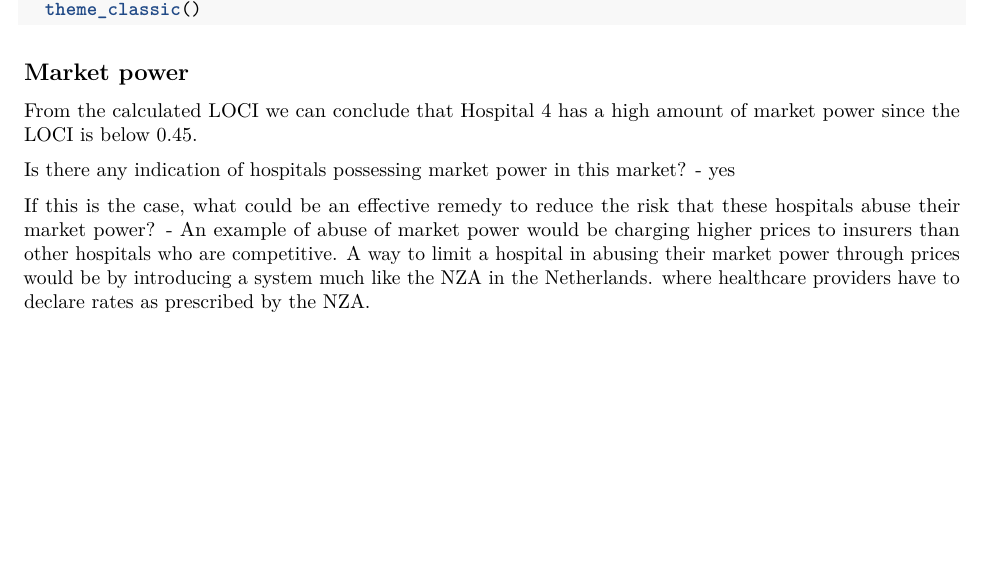
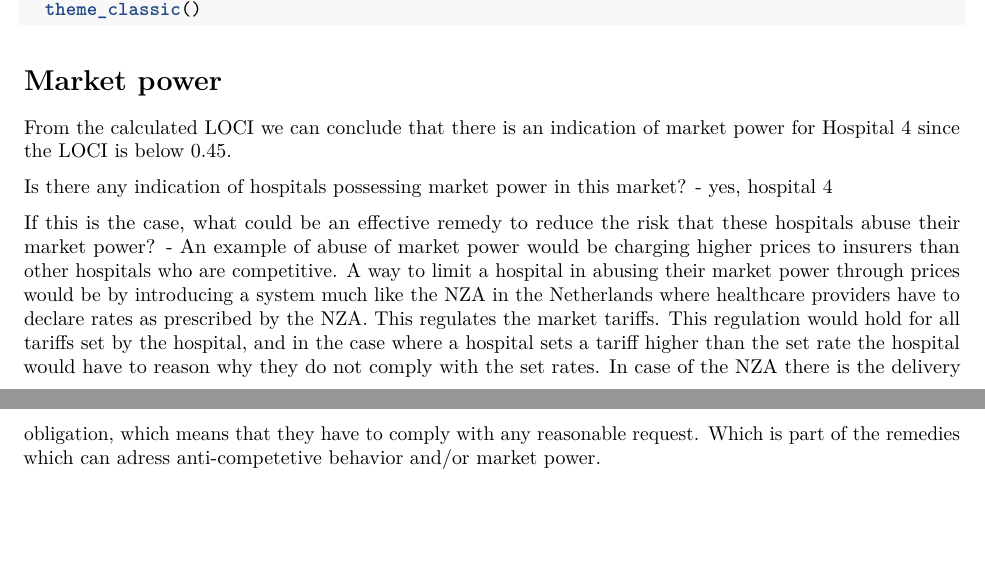
Before and after one commit to Mathijs-L/Health_Assignment_1, an R Markdown document (Health_Econ_Assignment_1.Rmd): part of page 4 of 4 before the commit and two parts of pages 4 and 5 of 5 after it, the two joined at a grey line, cut so that both start at the same text, the shorter picture padded with empty space. Rendered offline with R 4.5, knitr and Pandoc, then LaTeX, with nearby package versions; the code chunks are not run, so their results and figures are left out.

Commit message:
Final thoughts and knit

````diff
--- a/Health_Econ_Assignment_1.Rmd
+++ b/Health_Econ_Assignment_1.Rmd
@@ -242,12 +242,15 @@ ggplot(data = graph_data, aes(x = Loci.x, y = Loci.y, label = alternative)) +
   ylab("predicted loci") +
   theme_classic()
 ```
-## Market power
-From the calculated LOCI we can conclude that Hospital 4 has a high amount of market power since the LOCI is below 0.45.
+
+
+# Market power
+
+From the calculated LOCI we can conclude that there is an indication of market power for Hospital 4 since the LOCI is below 0.45.
 
 Is there any indication of hospitals possessing market power in this market?
-- yes
+- yes, hospital 4
+
 
 If this is the case, what could be an effective remedy to reduce the risk that these hospitals abuse their market power?
-- An example of abuse of market power would be charging higher prices to insurers than other hospitals who are competitive. A way to limit a hospital in abusing their market power through prices would be by introducing a system much like the NZA in the Netherlands.
-where healthcare providers have to declare rates as prescribed by the NZA.
+- An example of abuse of market power would be charging higher prices to insurers than other hospitals who are competitive. A way to limit a hospital in abusing their market power through prices would be by introducing a system much like the NZA in the Netherlands where healthcare providers have to declare rates as prescribed by the NZA. This regulates the market tariffs. This regulation would hold for all tariffs set by the hospital, and in the case where a hospital sets a tariff higher than the set rate the hospital would have to reason why they do not comply with the set rates. In case of the NZA there is the delivery obligation, which means that they have to comply with any reasonable request. Which is part of the remedies which can adress anti-competetive behavior and/or market power.
````
Also changed, not shown: Health_Econ_Assignment_1.pdf (added).
